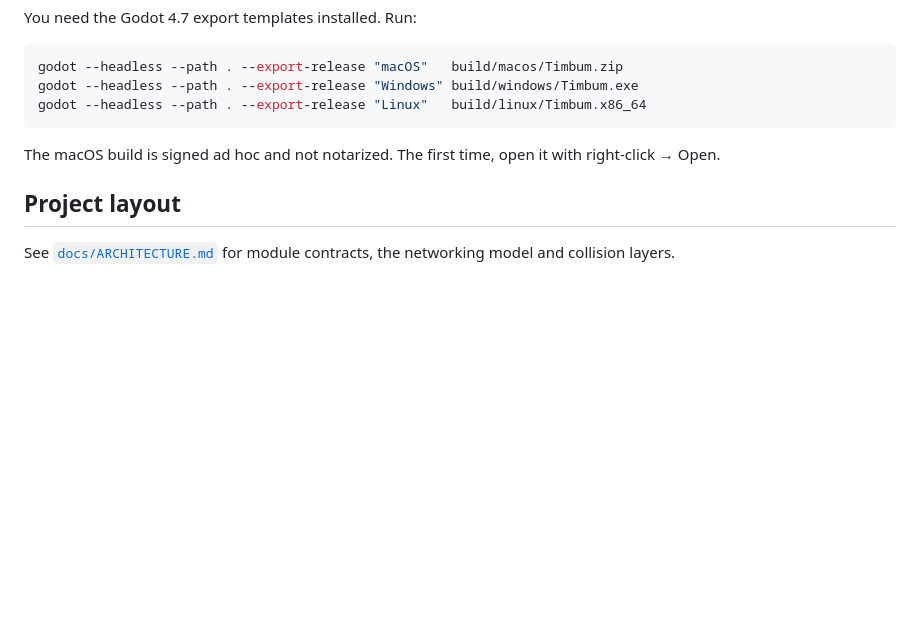
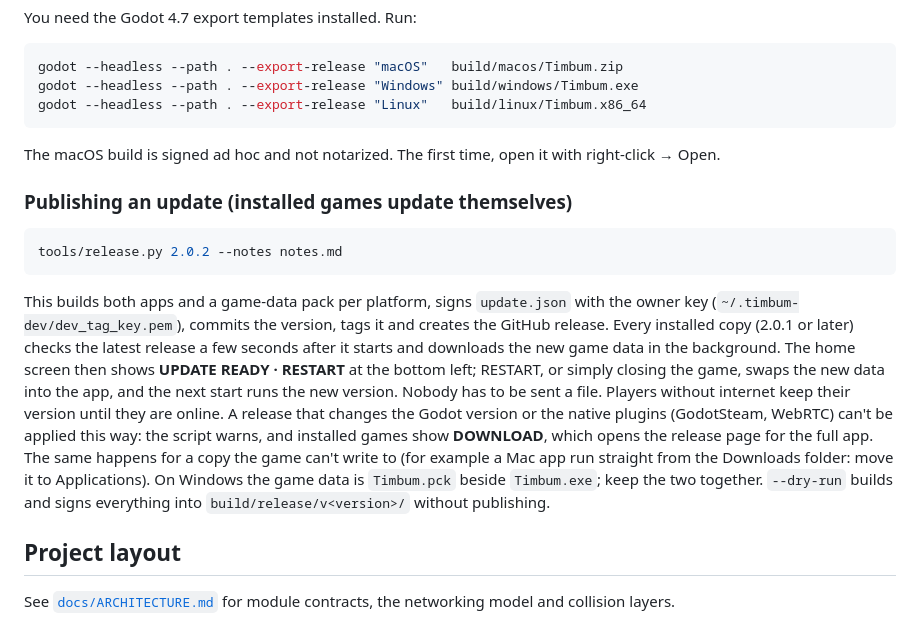
Before and after one commit to SubToFeralsloth11/timbum, a Markdown page: README.md, the part around the change. GitHub-like rendering; blank space fills up the shorter version.

````diff
--- a/README.md
+++ b/README.md
@@ -147,6 +147,14 @@ godot --headless --path . --export-release "Linux"   build/linux/Timbum.x86_64
 
 The macOS build is signed ad hoc and not notarized. The first time, open it with right-click → Open.
 
+### Publishing an update (installed games update themselves)
+
+```sh
+tools/release.py 2.0.2 --notes notes.md
+```
+
+This builds both apps and a game-data pack per platform, signs `update.json` with the owner key (`~/.timbum-dev/dev_tag_key.pem`), commits the version, tags it and creates the GitHub release. Every installed copy (2.0.1 or later) checks the latest release a few seconds after it starts and downloads the new game data in the background. The home screen then shows **UPDATE READY · RESTART** at the bottom left; RESTART, or simply closing the game, swaps the new data into the app, and the next start runs the new version. Nobody has to be sent a file. Players without internet keep their version until they are online. A release that changes the Godot version or the native plugins (GodotSteam, WebRTC) can't be applied this way: the script warns, and installed games show **DOWNLOAD**, which opens the release page for the full app. The same happens for a copy the game can't write to (for example a Mac app run straight from the Downloads folder: move it to Applications). On Windows the game data is `Timbum.pck` beside `Timbum.exe`; keep the two together. `--dry-run` builds and signs everything into `build/release/v<version>/` without publishing.
+
 ## Project layout
 
 See [`docs/ARCHITECTURE.md`](docs/ARCHITECTURE.md) for module contracts, the networking model and collision layers.
````
Also changed, not shown: CHANGELOG.md (+3 -1 lines), docs/ARCHITECTURE.md (+1 -0 lines).
